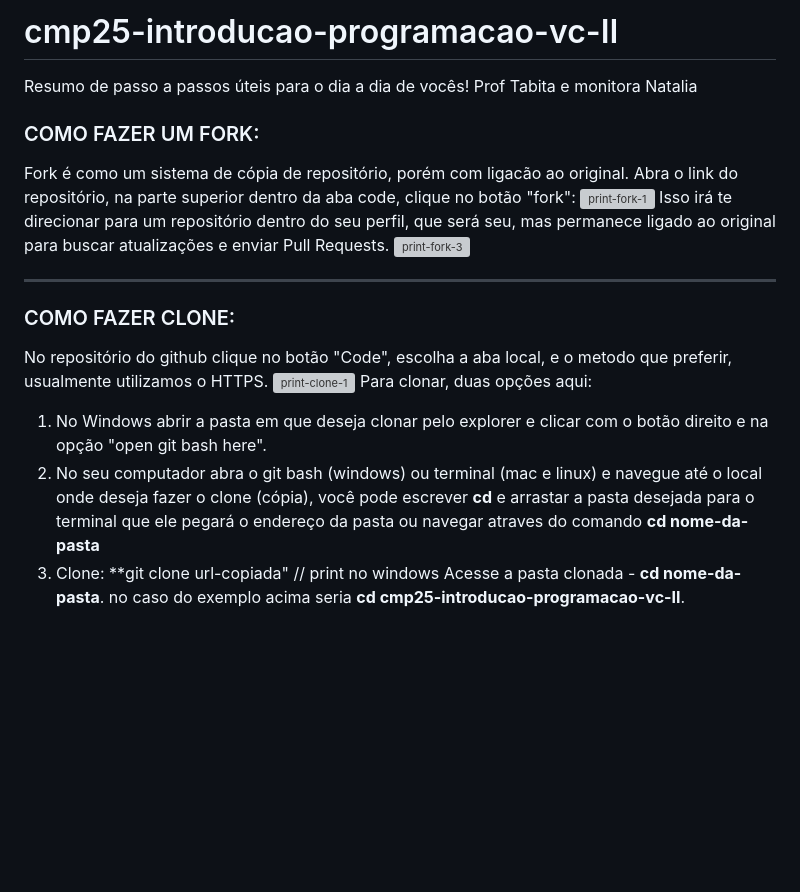
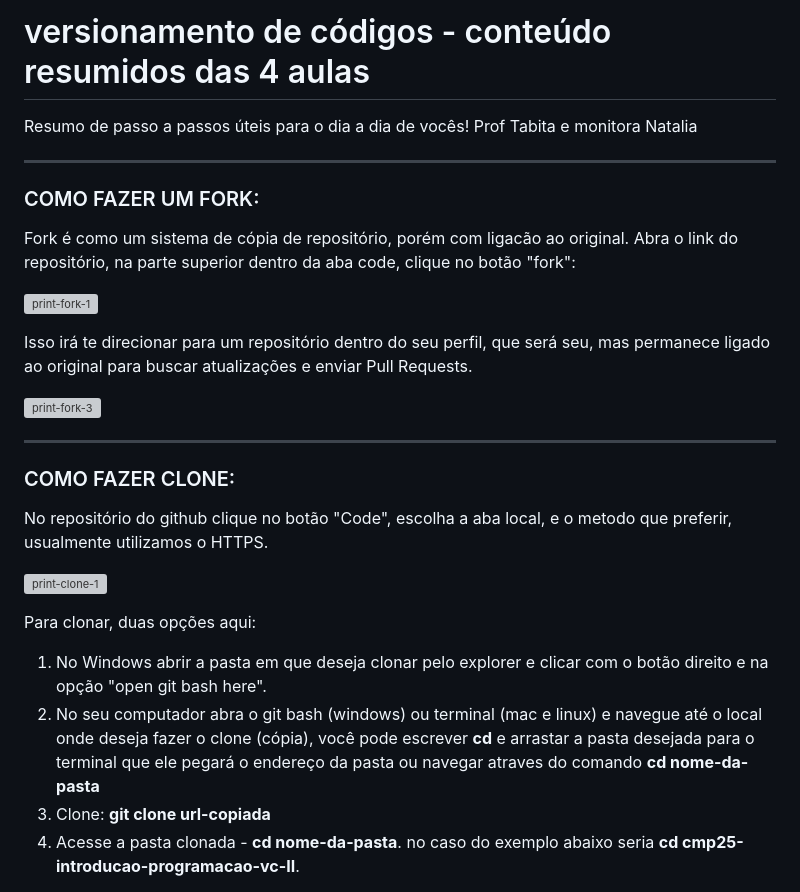
Before and after one commit to minasprogramam/cmp25-introducao-programacao-vc-II, a Markdown page: README.md, the part around one of its changes. Drawn GitHub-style; blank space fills up the shorter version; grey boxes are pictures that could not be loaded.

```diff
--- a/README.md
+++ b/README.md
@@ -1,14 +1,19 @@
-# cmp25-introducao-programacao-vc-II
+# versionamento de códigos - conteúdo resumidos das 4 aulas
 
 Resumo de passo a passos úteis para o dia a dia de vocês!
 Prof Tabita e monitora Natalia
+
+---
 
 ### COMO FAZER UM FORK:
 
 Fork é como um sistema de cópia de repositório, porém com ligacão ao original.
 Abra o link do repositório, na parte superior dentro da aba code, clique no botão "fork":
+
 ![print-fork-1](https://github.com/user-attachments/assets/8928adde-03ac-429d-b0c7-f2224f2ca69f)
+
 Isso irá te direcionar para um repositório dentro do seu perfil, que será seu, mas permanece ligado ao original para buscar atualizações e enviar Pull Requests.
+
 ![print-fork-3](https://github.com/user-attachments/assets/c1e5aa3a-9f16-4df3-8c9b-d7470f7f9613)
 
 ---
@@ -16,11 +21,12 @@ Isso irá te direcionar para um repositório dentro do seu perfil, que será seu
 ### COMO FAZER CLONE:
 
 No repositório do github clique no botão "Code", escolha a aba local, e o metodo que preferir, usualmente utilizamos o HTTPS.
+
 ![print-clone-1](https://github.com/user-attachments/assets/27efefa9-1d35-4e2e-a304-984a5c2d7338)
+
 Para clonar, duas opções aqui:
 1. No Windows abrir a pasta em que deseja clonar pelo explorer e clicar com o botão direito e na opção "open git bash here".
 2. No seu computador abra o git bash (windows) ou terminal (mac e linux) e navegue até o local onde deseja fazer o clone (cópia), você pode escrever **cd** e arrastar a pasta desejada para o terminal que ele pegará o endereço da pasta ou navegar atraves do comando **cd nome-da-pasta**
-3. Clone: **git clone url-copiada"
-// print no windows
-Acesse a pasta clonada - **cd nome-da-pasta**. no caso do exemplo acima seria **cd cmp25-introducao-programacao-vc-II**.
+3. Clone: **git clone url-copiada**
+4. Acesse a pasta clonada - **cd nome-da-pasta**. no caso do exemplo abaixo seria **cd cmp25-introducao-programacao-vc-II**.
 
```
Also changed, not shown: other parts of README.md (+24 -11 lines).
